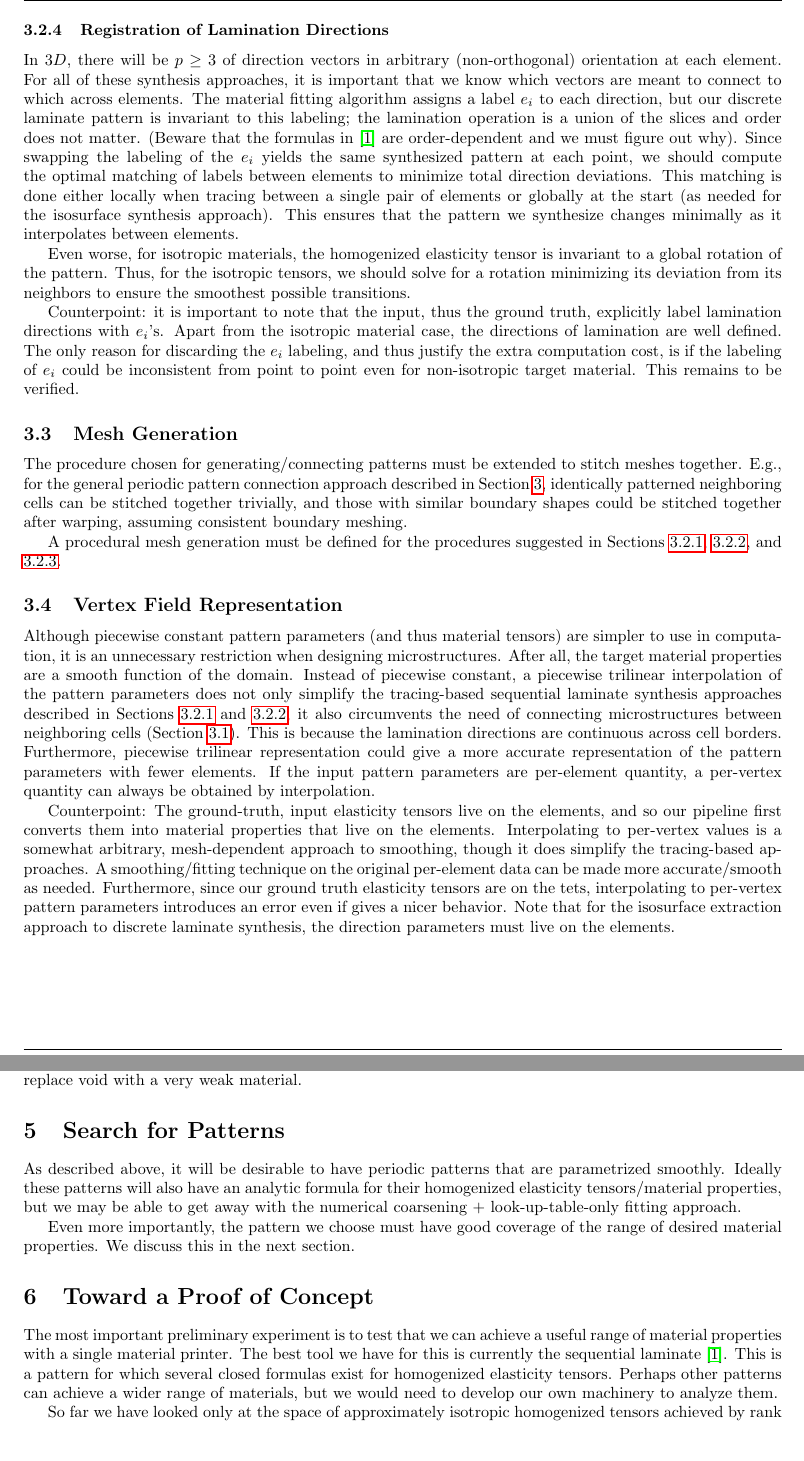
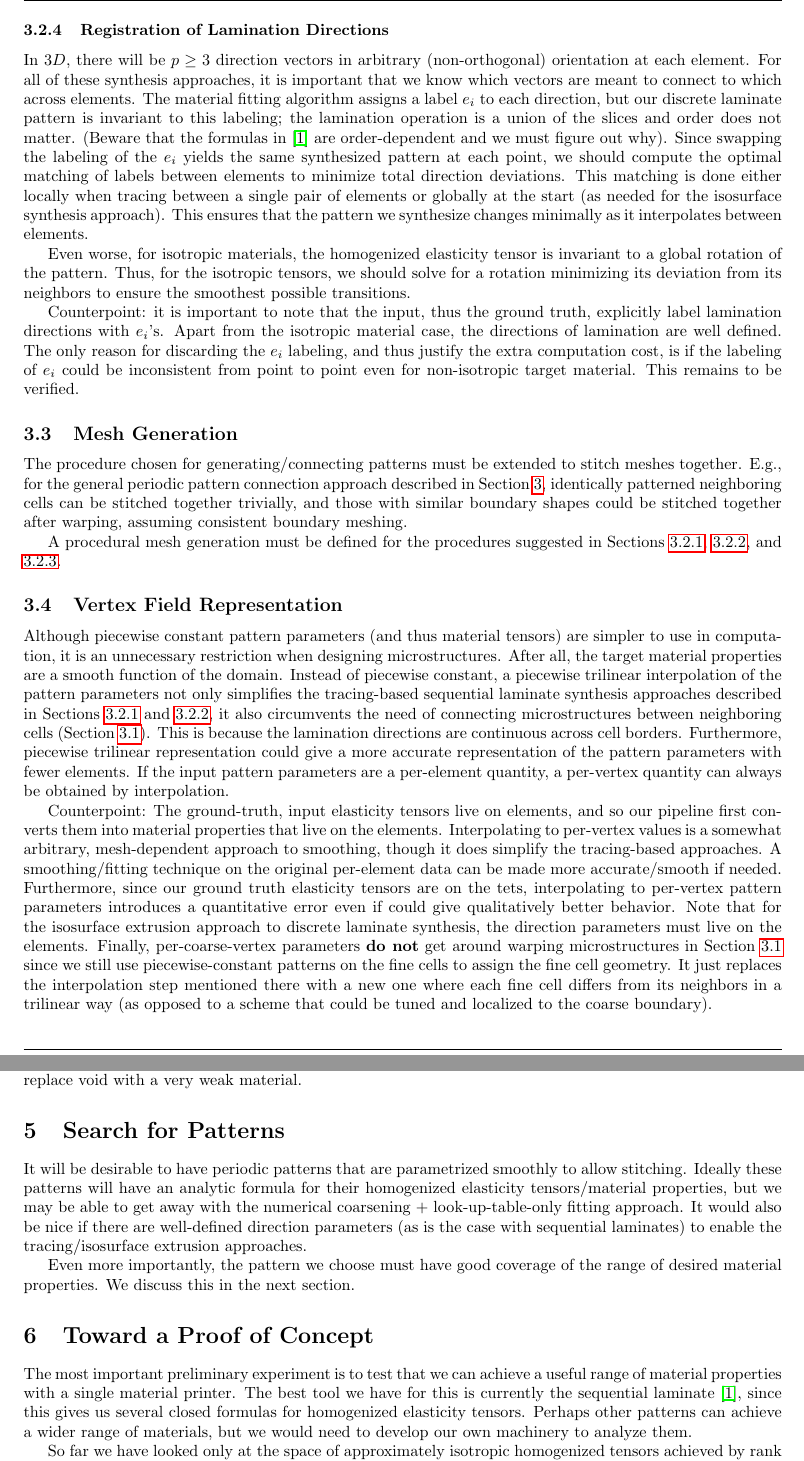
Before and after one commit to Huangzizhou/microstructure_inflators, a LaTeX document (doc/approach_outline/approach.tex): two parts of pages 5 and 6 of 10, joined at a grey line, cut so that both start at the same text, the shorter picture padded with empty space. Compiled offline with pdfLaTeX.

Commit message:
Another editing pass/small additions.

```diff
--- a/doc/approach_outline/approach.tex
+++ b/doc/approach_outline/approach.tex
@@ -301,7 +301,7 @@ will not be able to accurately synthesize the laminate.
 
 \subsubsection{Registration of Lamination Directions}
 \label{sec:registration}
-In $3D$, there will be $p \ge 3$ of direction vectors in arbitrary
+In $3D$, there will be $p \ge 3$ direction vectors in arbitrary
 (non-orthogonal) orientation at each element. For all of these synthesis
 approaches, it is important that we know which vectors are meant to connect to
 which across elements. The material fitting algorithm assigns a label $e_i$ to
@@ -345,27 +345,33 @@ Although piecewise constant pattern parameters (and thus material tensors) are
 simpler to use in computation, it is an unnecessary restriction when designing
 microstructures.  After all, the target material properties are a smooth function
 of the domain. Instead of piecewise constant, a piecewise trilinear
-interpolation of the pattern parameters does not only simplify the tracing-based
+interpolation of the pattern parameters not only simplifies the tracing-based
 sequential laminate synthesis approaches described in Sections
 \ref{sec:direction_trace} and \ref{sec:dual_trace}, it also circumvents the need
 of connecting microstructures between neighboring cells (Section
 \ref{sec:general_periodic}).  This is because the lamination directions are
 continuous across cell borders.  Furthermore, piecewise trilinear representation
 could give a more accurate representation of the pattern parameters with fewer
-elements. If the input pattern parameters are per-element quantity, a
+elements. If the input pattern parameters are a per-element quantity, a
 per-vertex quantity can always be obtained by interpolation.
 
 Counterpoint:
-The ground-truth, input elasticity tensors live on the elements, and so our
-pipeline first converts them into material properties that live on the elements.
+The ground-truth, input elasticity tensors live on elements, and so our pipeline
+first converts them into material properties that live on the elements.
 Interpolating to per-vertex values is a somewhat arbitrary, mesh-dependent
-approach to smoothing, though it does simplify the tracing-based
-approaches. A smoothing/fitting technique on the original per-element data can
-be made more accurate/smooth as needed. Furthermore, since our ground truth
-elasticity tensors are on the tets, interpolating to per-vertex pattern
-parameters introduces an error even if gives a nicer behavior. Note that for the
-isosurface extraction approach to discrete laminate synthesis, the direction
-parameters must live on the elements.
+approach to smoothing, though it does simplify the tracing-based approaches. A
+smoothing/fitting technique on the original per-element data can be made more
+accurate/smooth if needed. Furthermore, since our ground truth elasticity
+tensors are on the tets, interpolating to per-vertex pattern parameters
+introduces a quantitative error even if could give qualitatively better
+behavior. Note that for the isosurface extrusion approach to discrete laminate
+synthesis, the direction parameters must live on the elements. Finally,
+per-coarse-vertex parameters \textbf{do not} get around warping microstructures
+in Section \ref{sec:general_periodic} since we still use piecewise-constant
+patterns on the fine cells to assign the fine cell geometry. It just replaces
+the interpolation step mentioned there with a new one where each fine cell
+differs from its neighbors in a trilinear way (as opposed to a scheme that
+could be tuned and localized to the coarse boundary).
 
 \section{Printability}
 Not only do we need to choose the periodic cell size large enough that the
@@ -380,11 +386,13 @@ The printibility concerns could be avoided when printing with multi-material
 printers, where one can replace void with a very weak material.
 
 \section{Search for Patterns}
-As described above, it will be desirable to have periodic patterns that are
-parametrized smoothly. Ideally these patterns will also have an analytic formula
-for their homogenized elasticity tensors/material properties,
-but we may be able to get away with the numerical coarsening +
-look-up-table-only fitting approach.
+It will be desirable to have periodic patterns that are
+parametrized smoothly to allow stitching. Ideally these patterns will have
+an analytic formula for their homogenized elasticity tensors/material
+properties, but we may be able to get away with the numerical coarsening +
+look-up-table-only fitting approach. It would also be nice if there are
+well-defined direction parameters (as is the case with sequential laminates) to
+enable the tracing/isosurface extrusion approaches.
 
 Even more importantly, the pattern we choose must have good coverage of the
 range of desired material properties. We discuss this in the next section.
@@ -393,10 +401,9 @@ range of desired material properties. We discuss this in the next section.
 The most important preliminary experiment is to test that we
 can achieve a useful range of material properties with a single material
 printer. The best tool we have for this is currently the sequential laminate
-\cite{allaire2002shape}. This is a pattern for which several closed formulas
-exist for homogenized elasticity tensors. Perhaps other patterns can achieve a
-wider range of materials, but we would need to develop our own machinery to
-analyze them.
+\cite{allaire2002shape}, since this gives us several closed formulas for
+homogenized elasticity tensors. Perhaps other patterns can achieve a wider range
+of materials, but we would need to develop our own machinery to analyze them.
 
 So far we have looked only at the space of approximately isotropic homogenized
 tensors achieved by rank $1, 2, $ and $3$ sequential laminates of two
```
Also changed, not shown: doc/approach_outline/approach.tex (8 more changed lines).
